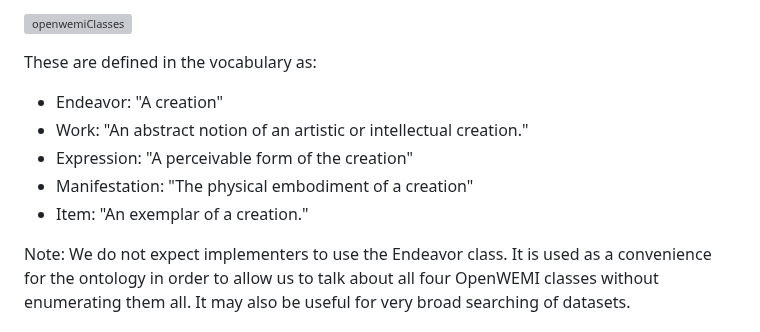
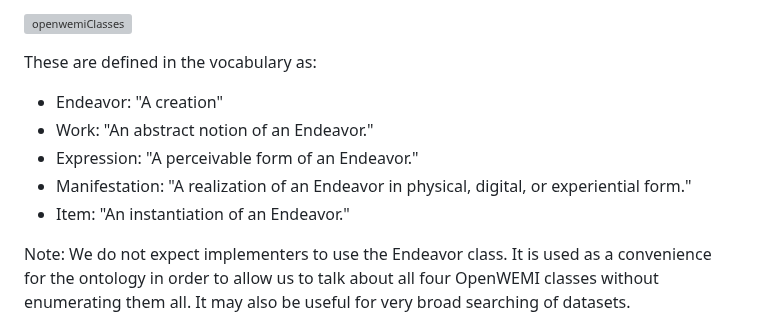
Before and after one commit to dcmi/openwemi, a Markdown page: docs/index.md, the part around the change. Rendered like a GitHub page; grey boxes are pictures that could not be loaded.

Commit message:
Used new definitions of classes

```diff
--- a/docs/index.md
+++ b/docs/index.md
@@ -42,10 +42,10 @@ The minimal WEMI set has these classes and subclasses:
 
 These are defined in the vocabulary as:
 * Endeavor: "A creation"
-* Work: "An abstract notion of an artistic or intellectual creation."
-* Expression: "A perceivable form of the creation"
-* Manifestation: "The physical embodiment of a creation"
-* Item: "An exemplar of a creation."
+* Work: "An abstract notion of an Endeavor."
+* Expression: "A perceivable form of an Endeavor."
+* Manifestation: "A realization of an Endeavor in physical, digital, or experiential form."
+* Item: "An instantiation of an Endeavor."
 
 Note: We do not expect implementers to use the Endeavor class. It is used as a convenience for the ontology in order to allow us to talk about all four OpenWEMI classes without enumerating them all. It may also be useful for very broad searching of datasets.
 
```
